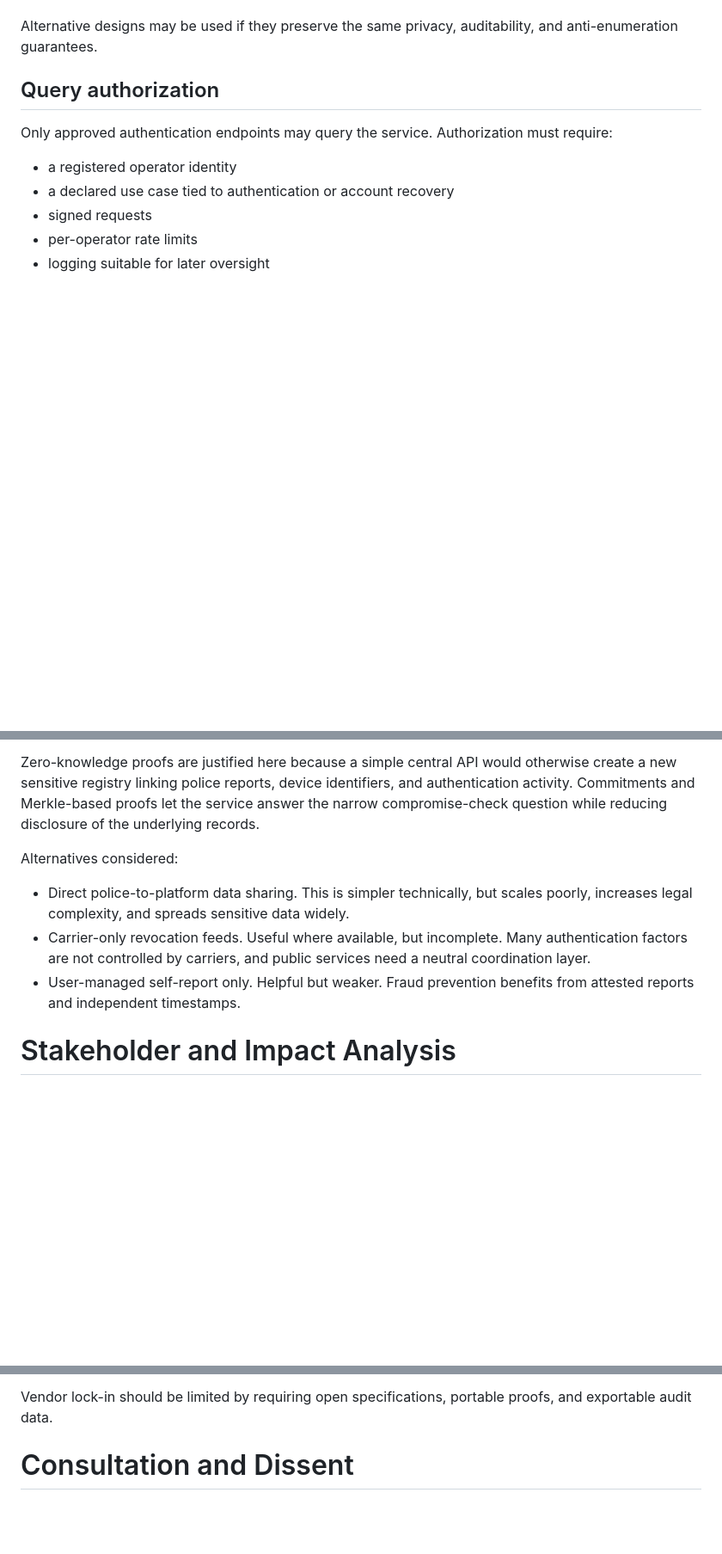
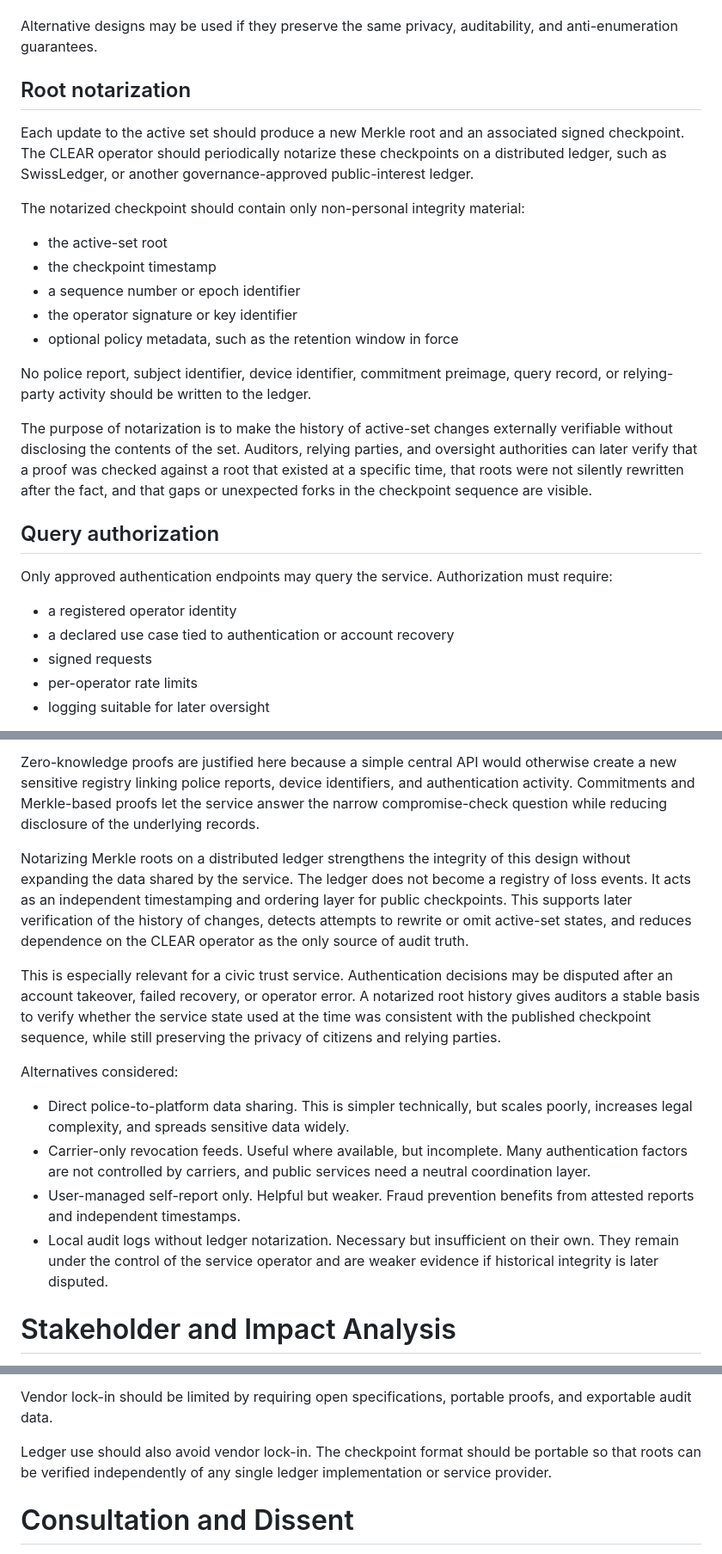
Before and after one commit to LuganoPlanB/LIPs, a Markdown page: lip-cred-loss-event-alert-reg.md, 3 parts joined by grey strips. Shown at 86% size. Rendered like a GitHub page; blank space fills up the shorter version.

Commit message:
fix: update with ledger notarization

```diff
--- a/lip-cred-loss-event-alert-reg.md
+++ b/lip-cred-loss-event-alert-reg.md
@@ -143,6 +143,33 @@ One conforming design is:
 
 Alternative designs may be used if they preserve the same privacy,
 auditability, and anti-enumeration guarantees.
+
+## Root notarization
+
+Each update to the active set should produce a new Merkle root and an
+associated signed checkpoint. The CLEAR operator should periodically
+notarize these checkpoints on a distributed ledger, such as SwissLedger,
+or another governance-approved public-interest ledger.
+
+The notarized checkpoint should contain only non-personal integrity
+material:
+
+* the active-set root
+* the checkpoint timestamp
+* a sequence number or epoch identifier
+* the operator signature or key identifier
+* optional policy metadata, such as the retention window in force
+
+No police report, subject identifier, device identifier, commitment
+preimage, query record, or relying-party activity should be written to
+the ledger.
+
+The purpose of notarization is to make the history of active-set changes
+externally verifiable without disclosing the contents of the set.
+Auditors, relying parties, and oversight authorities can later verify
+that a proof was checked against a root that existed at a specific time,
+that roots were not silently rewritten after the fact, and that gaps or
+unexpected forks in the checkpoint sequence are visible.
 
 ## Query authorization
 
@@ -209,6 +236,21 @@ device identifiers, and authentication activity. Commitments and
 Merkle-based proofs let the service answer the narrow compromise-check
 question while reducing disclosure of the underlying records.
 
+Notarizing Merkle roots on a distributed ledger strengthens the
+integrity of this design without expanding the data shared by the
+service. The ledger does not become a registry of loss events. It acts
+as an independent timestamping and ordering layer for public
+checkpoints. This supports later verification of the history of changes,
+detects attempts to rewrite or omit active-set states, and reduces
+dependence on the CLEAR operator as the only source of audit truth.
+
+This is especially relevant for a civic trust service. Authentication
+decisions may be disputed after an account takeover, failed recovery, or
+operator error. A notarized root history gives auditors a stable basis
+to verify whether the service state used at the time was consistent with
+the published checkpoint sequence, while still preserving the privacy of
+citizens and relying parties.
+
 Alternatives considered:
 
 * Direct police-to-platform data sharing.
@@ -221,6 +263,10 @@ Alternatives considered:
 * User-managed self-report only.
   Helpful but weaker. Fraud prevention benefits from attested reports
   and independent timestamps.
+* Local audit logs without ledger notarization.
+  Necessary but insufficient on their own. They remain under the
+  control of the service operator and are weaker evidence if historical
+  integrity is later disputed.
 
 # Stakeholder and Impact Analysis
 
@@ -266,6 +312,10 @@ Budget and sustainability impact:
 
 Vendor lock-in should be limited by requiring open specifications,
 portable proofs, and exportable audit data.
+
+Ledger use should also avoid vendor lock-in. The checkpoint format
+should be portable so that roots can be verified independently of any
+single ledger implementation or service provider.
 
 # Consultation and Dissent
 
```
Also changed, not shown: other parts of lip-cred-loss-event-alert-reg.md (+13 -8 lines).
